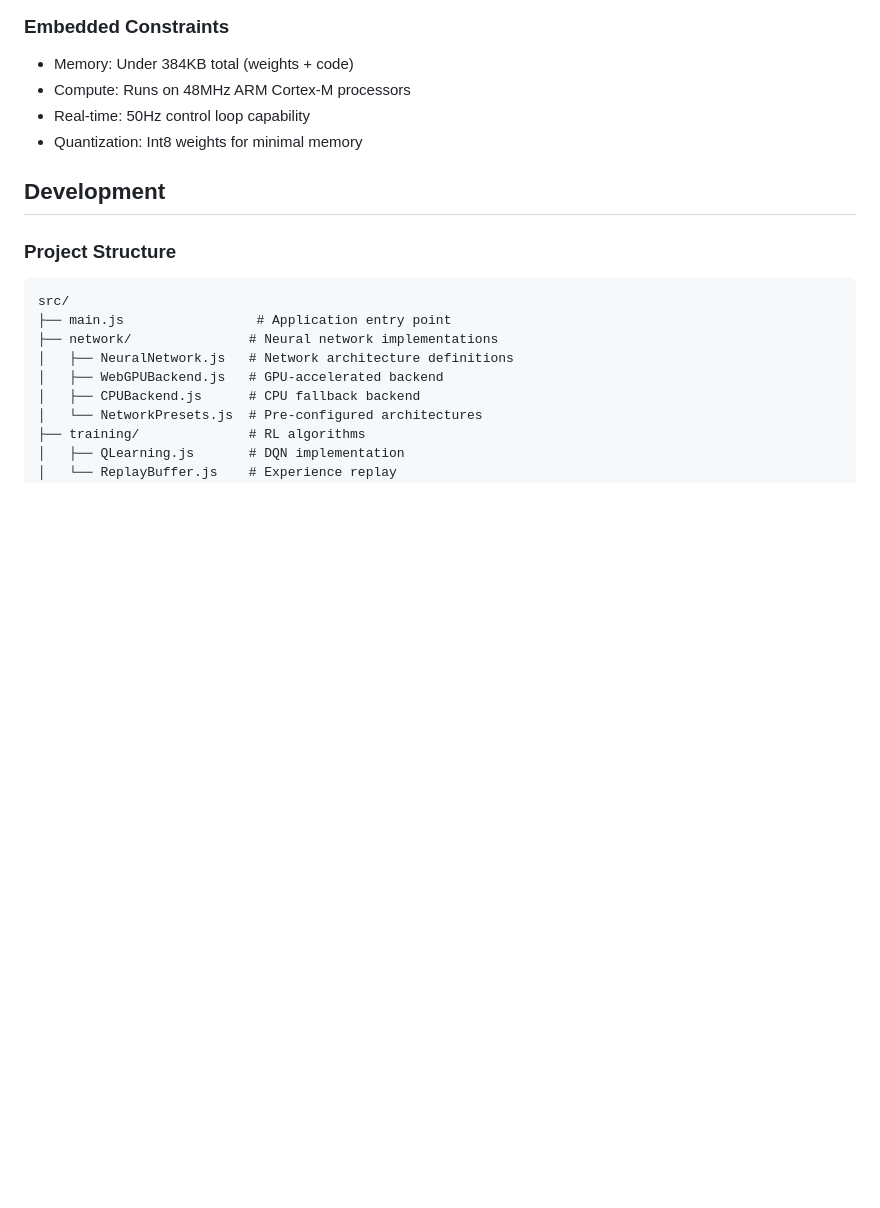
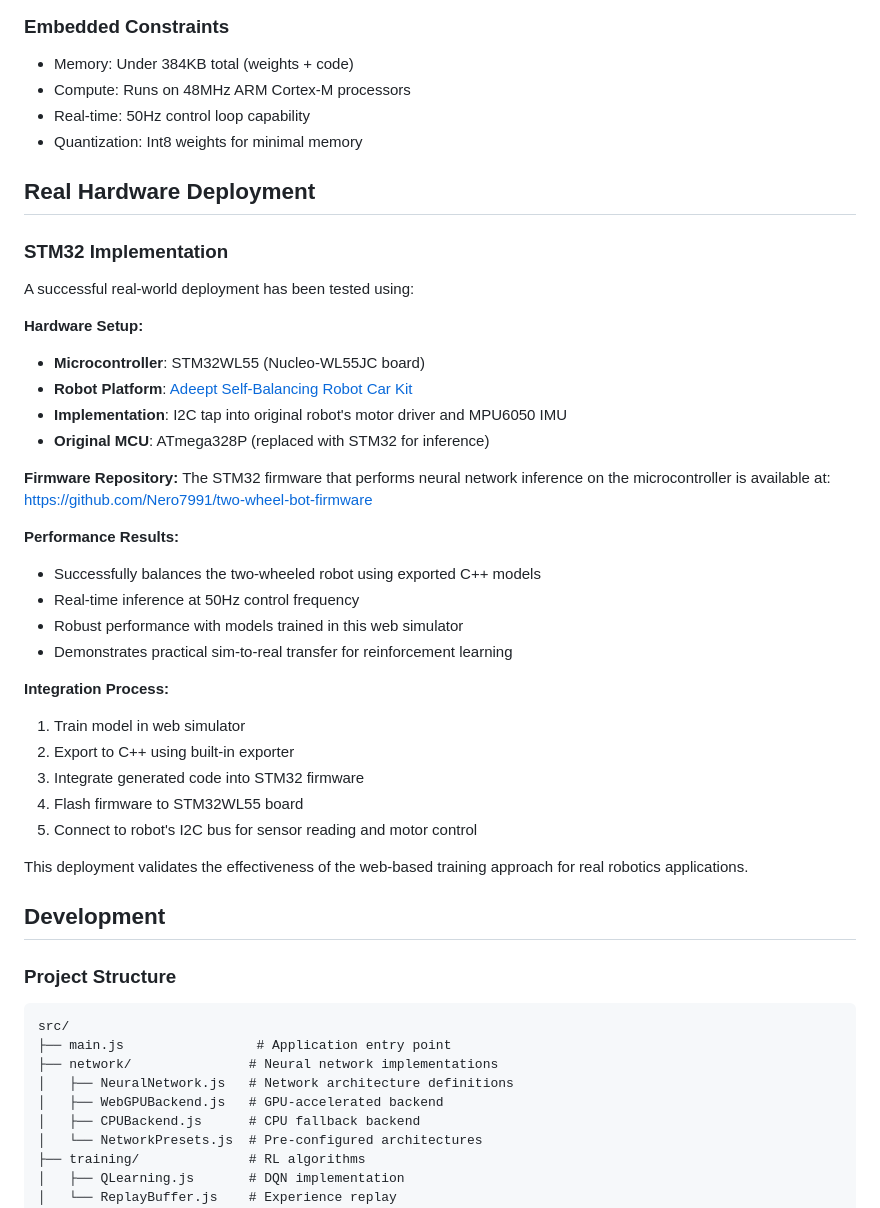
Before and after one commit to Nero7991/two-wheel-bot-sim-rl, a Markdown page: README.md, the part around the change. Drawn GitHub-style; blank space fills up the shorter version.

Commit message:
Add real hardware deployment section to README
- Document successful STM32WL55 deployment on Adeept robot kit
- Reference firmware repository for STM32 inference implementation
- Describe I2C tap integration with original robot hardware
- Document performance results and sim-to-real transfer validation
- Provide step-by-step integration process for hardware deployment

🤖 Generated with [Claude Code](https://claude.ai/code)

Co-Authored-By: Claude <noreply@anthropic.com>

```diff
--- a/README.md
+++ b/README.md
@@ -159,6 +159,36 @@ int predict_action(float angle, float angular_velocity) {
 - Real-time: 50Hz control loop capability
 - Quantization: Int8 weights for minimal memory
 
+## Real Hardware Deployment
+
+### STM32 Implementation
+A successful real-world deployment has been tested using:
+
+**Hardware Setup:**
+- **Microcontroller**: STM32WL55 (Nucleo-WL55JC board)
+- **Robot Platform**: [Adeept Self-Balancing Robot Car Kit](https://www.amazon.com/dp/B08817B5Q4?ref=ppx_yo2ov_dt_b_fed_asin_title)
+- **Implementation**: I2C tap into original robot's motor driver and MPU6050 IMU
+- **Original MCU**: ATmega328P (replaced with STM32 for inference)
+
+**Firmware Repository:**
+The STM32 firmware that performs neural network inference on the microcontroller is available at:
+[https://github.com/Nero7991/two-wheel-bot-firmware](https://github.com/Nero7991/two-wheel-bot-firmware)
+
+**Performance Results:**
+- Successfully balances the two-wheeled robot using exported C++ models
+- Real-time inference at 50Hz control frequency
+- Robust performance with models trained in this web simulator
+- Demonstrates practical sim-to-real transfer for reinforcement learning
+
+**Integration Process:**
+1. Train model in web simulator
+2. Export to C++ using built-in exporter
+3. Integrate generated code into STM32 firmware
+4. Flash firmware to STM32WL55 board
+5. Connect to robot's I2C bus for sensor reading and motor control
+
+This deployment validates the effectiveness of the web-based training approach for real robotics applications.
+
 ## Development
 
 ### Project Structure
```
